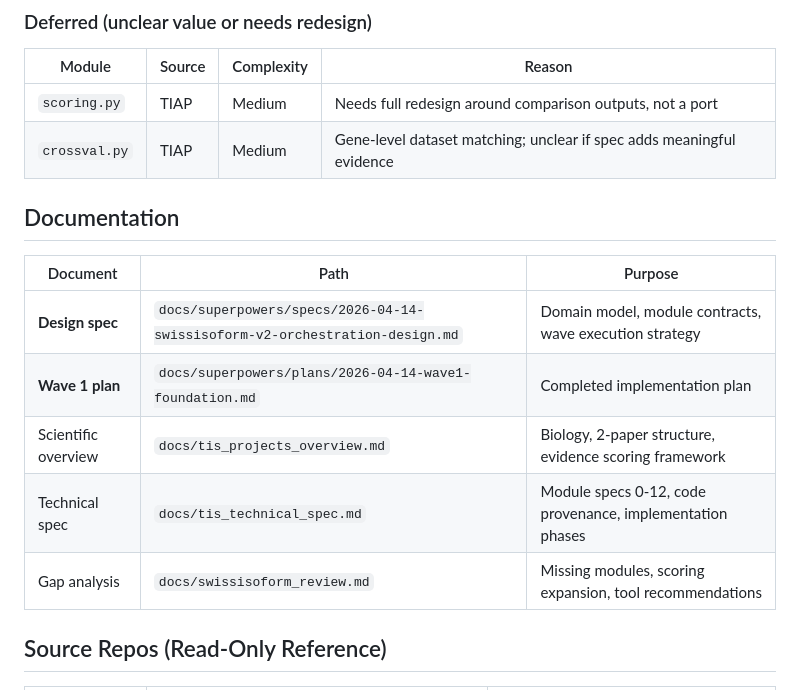
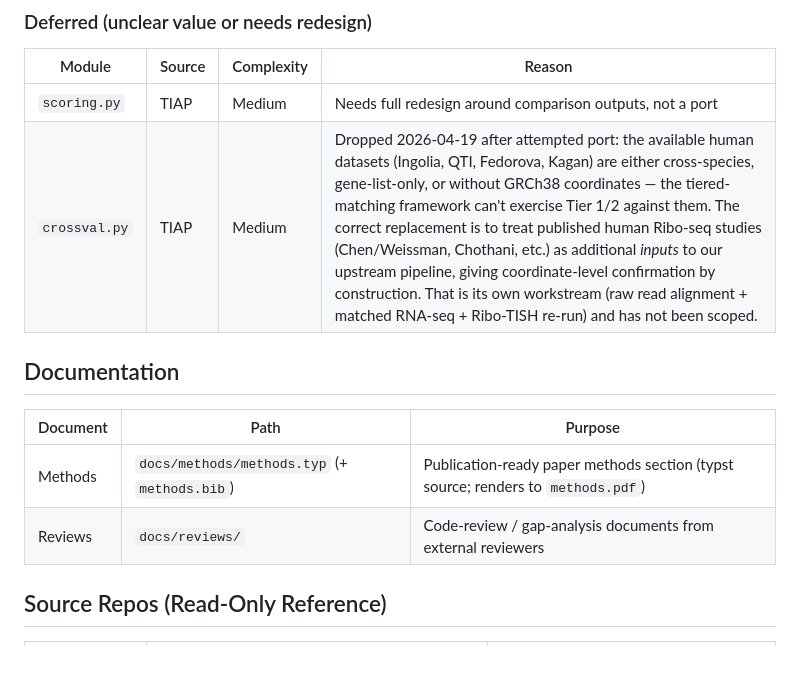
Before and after one commit to cheeseman-lab/swissisoform-v2, a Markdown page: CLAUDE.md, the part around the change. Drawn GitHub-style; blank space fills up the shorter version.

Commit message:
docs: record crossval module decision in CLAUDE.md deferred section
Attempted a tiered-matching cross-val module (Chen, Ingolia, Fedorova,
QTI, Kagan) from TIAP's reference CSVs. Pulled before commit: the
datasets are either cross-species (Ingolia mouse, QTI mouse),
gene-list-only (Kagan), without coordinates (Fedorova, TIAP-truncated
Chen), or uncertain in primary source. The tiered-matching framework
needs Tier 1/2 coordinate or length-based matches to add evidence
beyond gene-symbol co-occurrence; none of the available datasets
support that.

The right replacement — treating published human Ribo-seq studies as
additional upstream inputs so coordinate matching falls out
automatically — is scoped as a separate workstream (raw-read
alignment + matched RNA-seq + Ribo-TISH re-run) and deferred.

Also refreshed the Documentation table to point at current artifacts
(docs/methods/methods.typ + docs/reviews/) rather than the deleted
planning markdown.

Co-Authored-By: Claude Opus 4.7 (1M context) <noreply@anthropic.com>

```diff
--- a/CLAUDE.md
+++ b/CLAUDE.md
@@ -138,17 +138,14 @@ All 9 modules implemented. Data model supports symmetric canonical/isoform annot
 | Module | Source | Complexity | Reason |
 |--------|--------|------------|--------|
 | `scoring.py` | TIAP | Medium | Needs full redesign around comparison outputs, not a port |
-| `crossval.py` | TIAP | Medium | Gene-level dataset matching; unclear if spec adds meaningful evidence |
+| `crossval.py` | TIAP | Medium | Dropped 2026-04-19 after attempted port: the available human datasets (Ingolia, QTI, Fedorova, Kagan) are either cross-species, gene-list-only, or without GRCh38 coordinates — the tiered-matching framework can't exercise Tier 1/2 against them. The correct replacement is to treat published human Ribo-seq studies (Chen/Weissman, Chothani, etc.) as additional *inputs* to our upstream pipeline, giving coordinate-level confirmation by construction. That is its own workstream (raw read alignment + matched RNA-seq + Ribo-TISH re-run) and has not been scoped. |
 
 ## Documentation
 
 | Document | Path | Purpose |
 |----------|------|---------|
-| **Design spec** | `docs/superpowers/specs/2026-04-14-swissisoform-v2-orchestration-design.md` | Domain model, module contracts, wave execution strategy |
-| **Wave 1 plan** | `docs/superpowers/plans/2026-04-14-wave1-foundation.md` | Completed implementation plan |
-| Scientific overview | `docs/tis_projects_overview.md` | Biology, 2-paper structure, evidence scoring framework |
-| Technical spec | `docs/tis_technical_spec.md` | Module specs 0-12, code provenance, implementation phases |
-| Gap analysis | `docs/swissisoform_review.md` | Missing modules, scoring expansion, tool recommendations |
+| Methods | `docs/methods/methods.typ` (+ `methods.bib`) | Publication-ready paper methods section (typst source; renders to `methods.pdf`) |
+| Reviews | `docs/reviews/` | Code-review / gap-analysis documents from external reviewers |
 
 ## Source Repos (Read-Only Reference)
 
```
